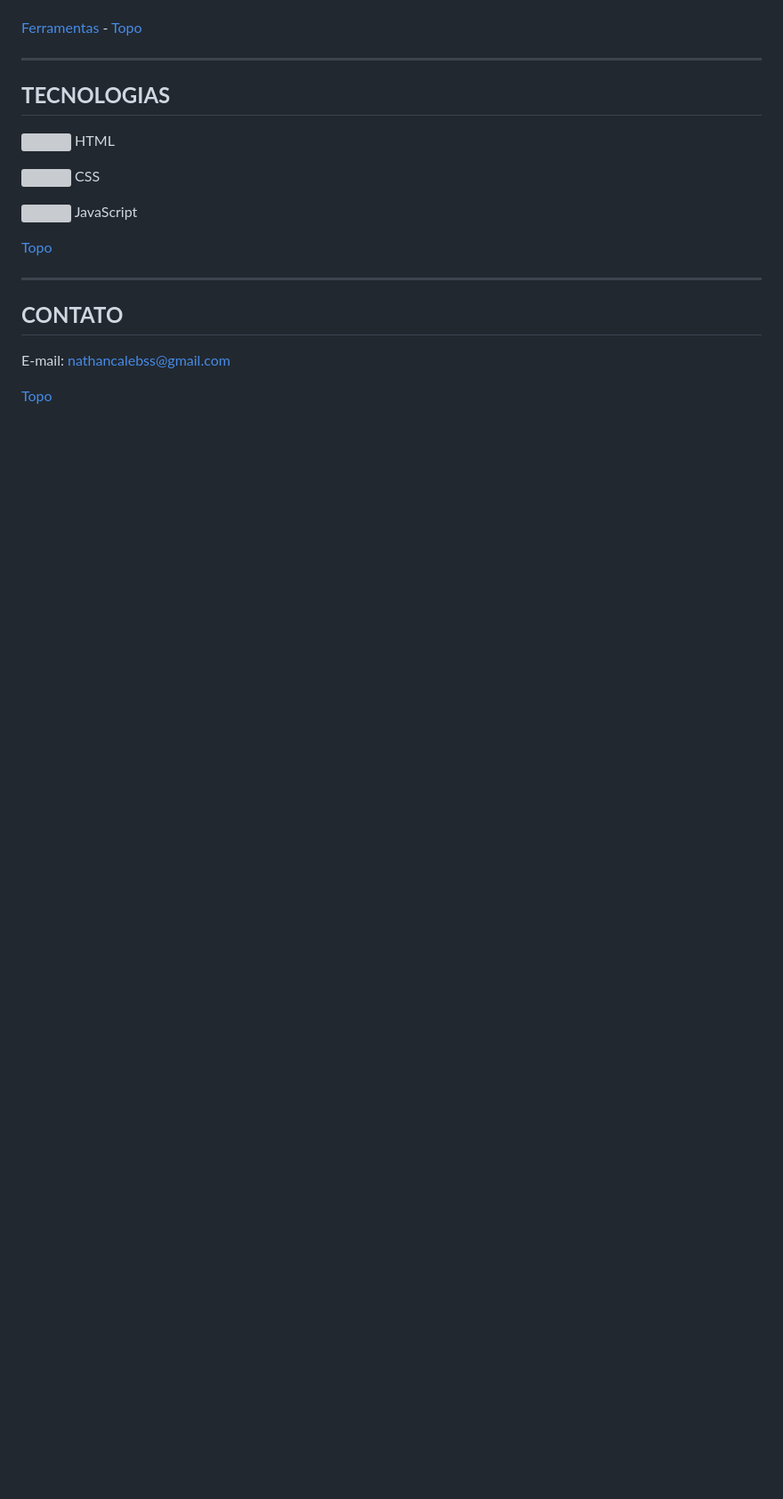
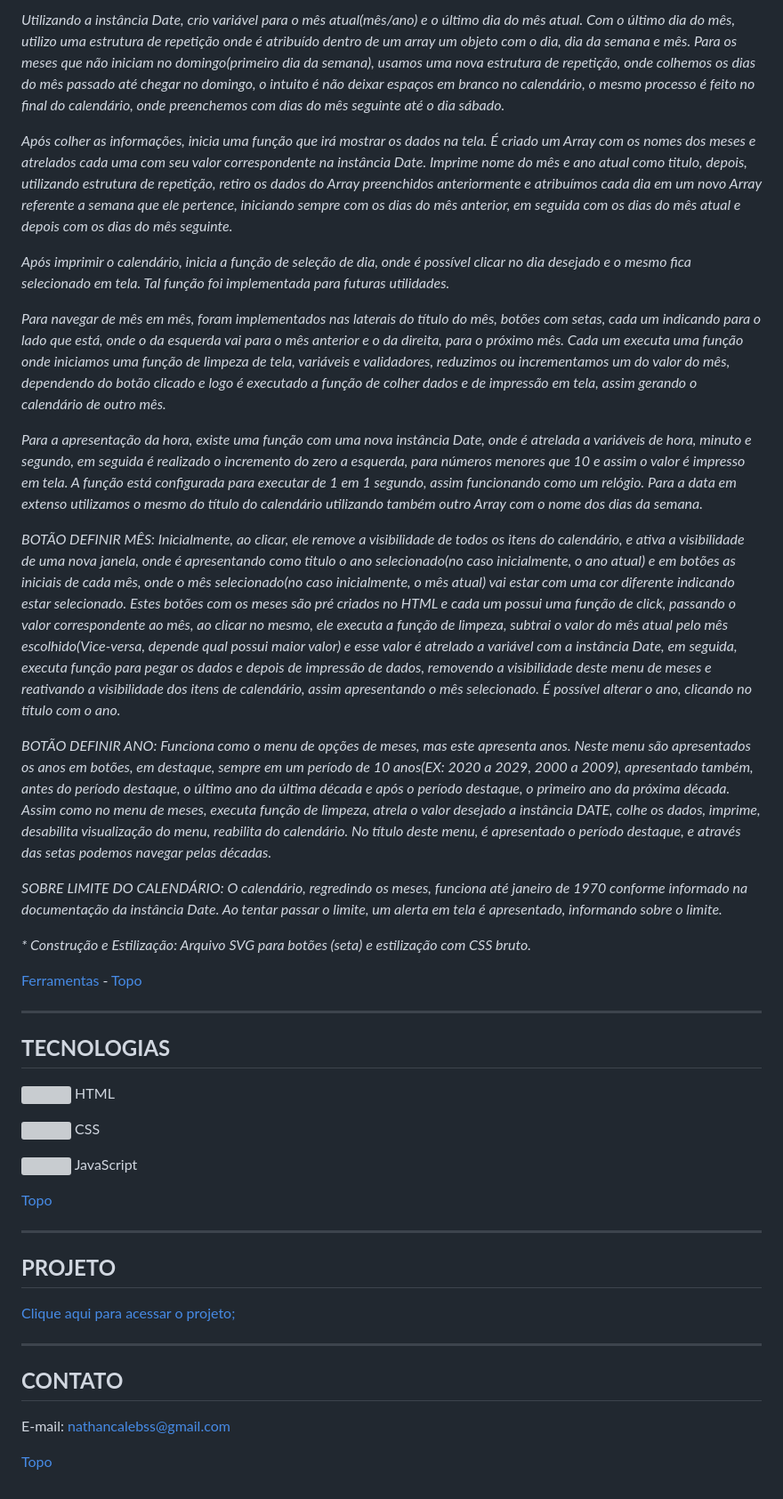
Before and after one commit to nathancaleb/caleb_tools, a Markdown page: README.md, the part around the change printed below. Shown: that part at 89% size. Rendered like a GitHub page; blank space fills up the shorter version; grey boxes are pictures that could not be loaded.

```diff
--- a/README.md
+++ b/README.md
@@ -74,3 +88,20 @@ _* Construção e Estilização: Aplicação construida apenas com caracteres (s
+_Utilizando a instância Date, crio variável para o mês atual(mês/ano) e o último dia do mês atual. Com o último dia do mês, utilizo uma estrutura de repetição onde é atribuído dentro de um array um objeto com o dia, dia da semana e mês. Para os meses que não iniciam no domingo(primeiro dia da semana), usamos uma nova estrutura de repetição, onde colhemos os dias do mês passado até chegar no domingo, o intuito é não deixar espaços em branco no calendário, o mesmo processo é feito no final do calendário, onde preenchemos com dias do mês seguinte até o dia sábado._
+
+_Após colher as informações, inicia uma função que irá mostrar os dados na tela. É criado um Array com os nomes dos meses e atrelados cada uma com seu valor correspondente na instância Date. Imprime nome do mês e ano atual como titulo, depois, utilizando estrutura de repetição, retiro os dados do Array preenchidos anteriormente e atribuímos cada dia em um novo Array referente a semana que ele pertence, iniciando sempre com os dias do mês anterior, em seguida com os dias do mês atual e depois com os dias do mês seguinte._
+
+_Após imprimir o calendário, inicia a função de seleção de dia, onde é possível clicar no dia desejado e o mesmo fica selecionado em tela. Tal função foi implementada para futuras utilidades._
+
+_Para navegar de mês em mês, foram implementados nas laterais do título do mês, botões com setas, cada um indicando para o lado que está, onde o da esquerda vai para o mês anterior e o da direita, para o próximo mês. Cada um executa uma função onde iniciamos uma função de limpeza de tela, variáveis e validadores, reduzimos ou incrementamos um do valor do mês, dependendo do botão clicado e logo é executado a função de colher dados e de impressão em tela, assim gerando o calendário de outro mês._
+
+_Para a apresentação da hora, existe uma função com uma nova instância Date, onde é atrelada a variáveis de hora, minuto e segundo, em seguida é realizado o incremento do zero a esquerda, para números menores que 10 e assim o valor é impresso em tela. A função está configurada para executar de 1 em 1 segundo, assim funcionando como um relógio. Para a data em extenso utilizamos o mesmo do título do calendário utilizando também outro Array com o nome dos dias da semana._
+
+_BOTÃO DEFINIR MÊS: Inicialmente, ao clicar, ele remove a visibilidade de todos os itens do calendário, e ativa a visibilidade de uma nova janela, onde é apresentando como titulo o ano selecionado(no caso inicialmente, o ano atual) e em botões as iniciais de cada mês, onde o mês selecionado(no caso inicialmente, o mês atual) vai estar com uma cor diferente indicando estar selecionado. Estes botões com os meses são pré criados no HTML e cada um possui uma função de click, passando o valor correspondente ao mês, ao clicar no mesmo, ele executa a função de limpeza, subtrai o valor do mês atual pelo mês escolhido(Vice-versa, depende qual possui maior valor) e esse valor é atrelado a variável com a instância Date, em seguida, executa função para pegar os dados e depois de impressão de dados, removendo a visibilidade deste menu de meses e reativando a visibilidade dos itens de calendário, assim apresentando o mês selecionado. É possível alterar o ano, clicando no título com o ano._
+
+_BOTÃO DEFINIR ANO: Funciona como o menu de opções de meses, mas este apresenta anos. Neste menu são apresentados os anos em botões, em destaque, sempre em um período de 10 anos(EX: 2020 a 2029, 2000 a 2009), apresentado também, antes do período destaque, o último ano da última década e após o período destaque, o primeiro ano da próxima década. Assim como no menu de meses, executa função de limpeza, atrela o valor desejado a instância DATE, colhe os dados, imprime, desabilita visualização do menu, reabilita do calendário. No título deste menu, é apresentado o período destaque, e através das setas podemos navegar pelas décadas._
+
+_SOBRE LIMITE DO CALENDÁRIO: O calendário, regredindo os meses, funciona até janeiro de 1970 conforme informado na documentação da instância Date. Ao tentar passar o limite, um alerta em tela é apresentado, informando sobre o limite._
+
+_* Construção e Estilização: Arquivo SVG para botões (seta) e estilização com CSS bruto._
 
 [Ferramentas](#ferramentas) - [Topo](#sumario)
 
@@ -90,11 +121,11 @@ _* Construção e Estilização: Aplicação construida apenas com caracteres (s
 
 ---
 
-<!-- **<h2>PROJETO</h2>**
+**<h2>PROJETO</h2>**
 
-[Clique aqui para acessar o projeto;](https://nathancaleb.github.io/nlw-setup/)
+[Clique aqui para acessar o projeto;](https://nathancaleb.github.io/caleb_tools/)
 
---- -->
+---
 
 <a id="contato"></a>
 
```
Also changed, not shown: other parts of README.md (+23 -9 lines), .github/preview_calendario.jpg (added), .github/preview_start.jpg, 1 other file.
